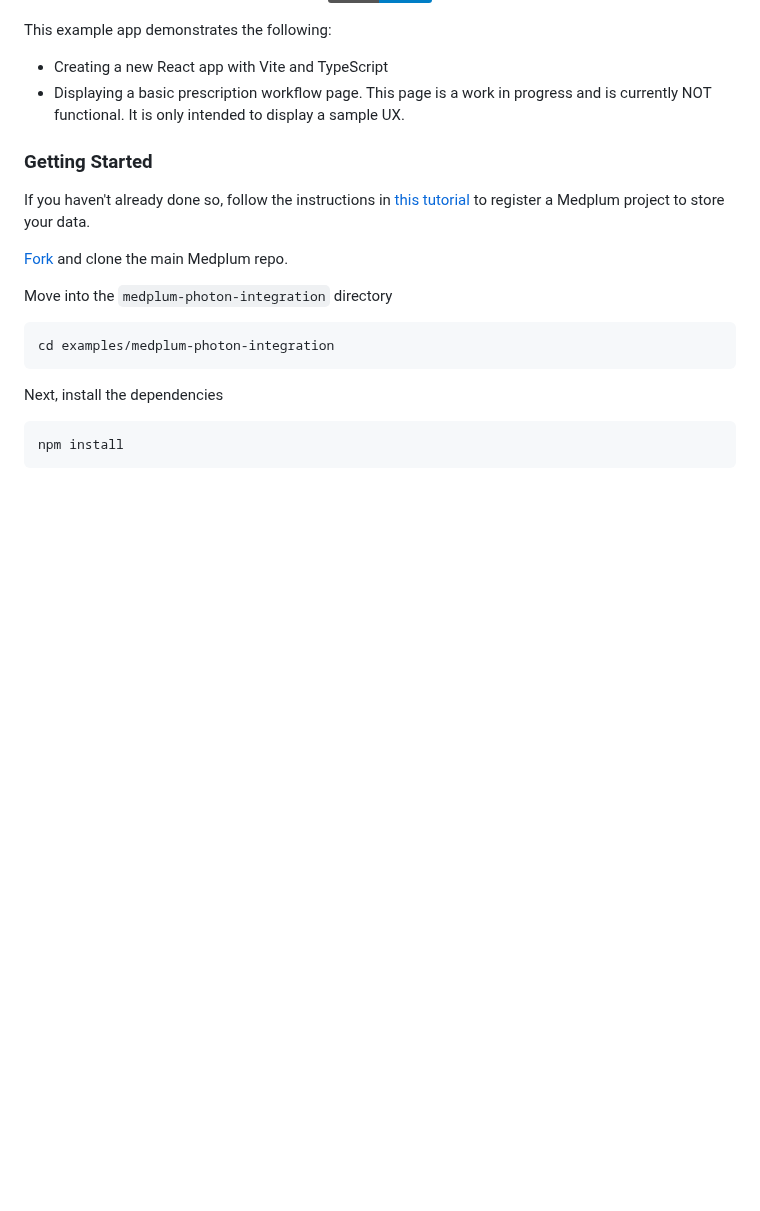
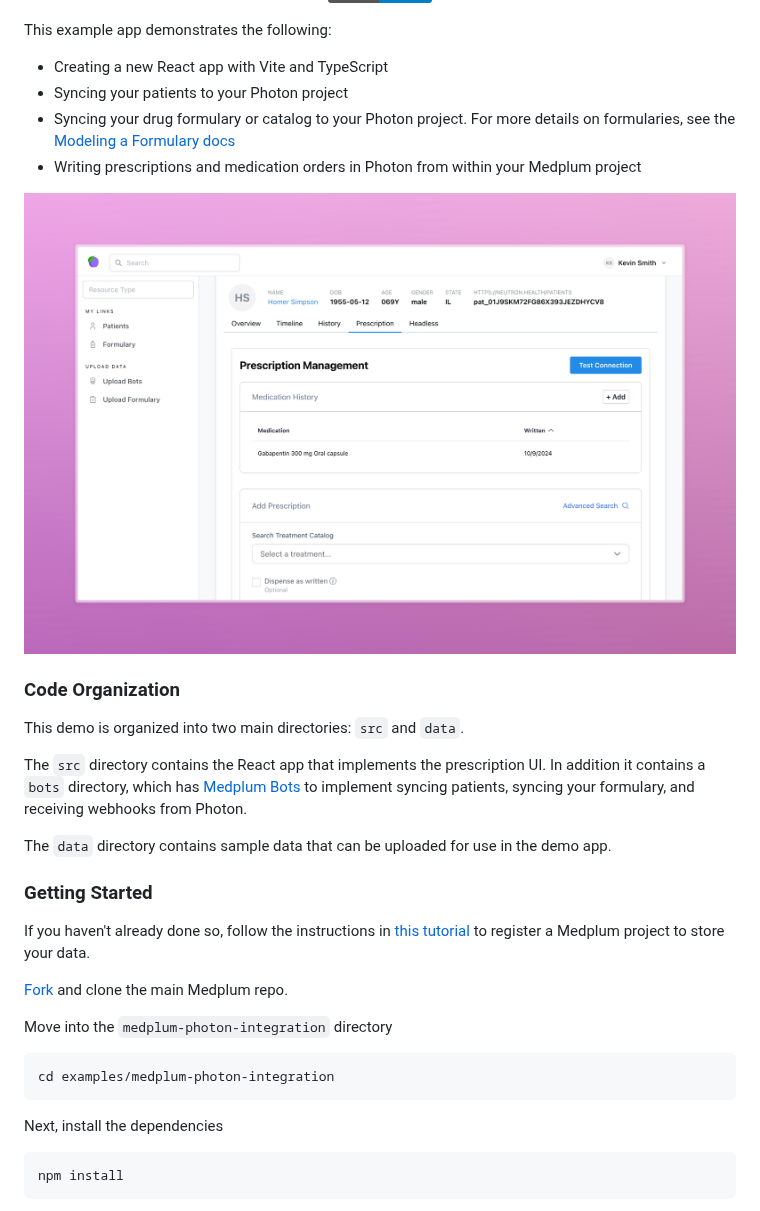
Before and after one commit to medplum/medplum-photon-integration, a Markdown page: README.md, the part around one of its changes. Rendered like a GitHub page; pictures changed too: photon-integration-screenshot.png (added); badges without logos; blank space fills up the shorter version.

Commit message:
Merge from main repo: Release Version 3.2.18 (#5432)

```diff
--- a/README.md
+++ b/README.md
@@ -9,7 +9,19 @@
 This example app demonstrates the following:
 
 - Creating a new React app with Vite and TypeScript
-- Displaying a basic prescription workflow page. This page is a work in progress and is currently NOT functional. It is only intended to display a sample UX.
+- Syncing your patients to your Photon project
+- Syncing your drug formulary or catalog to your Photon project. For more details on formularies, see the [Modeling a Formulary docs](/packages/docs/docs/medications/formulary/index.mdx)
+- Writing prescriptions and medication orders in Photon from within your Medplum project
+
+![Photon Integration Screenshot](./photon-integration-screenshot.png)
+
+### Code Organization
+
+This demo is organized into two main directories: `src` and `data`.
+
+The `src` directory contains the React app that implements the prescription UI. In addition it contains a `bots` directory, which has [Medplum Bots](/packages/docs/docs/bots/bot-basics.md) to implement syncing patients, syncing your formulary, and receiving webhooks from Photon.
+
+The `data` directory contains sample data that can be uploaded for use in the demo app.
 
 ### Getting Started
 
```
Also changed, not shown: other parts of README.md (+43 -1 lines), photon-webhook.png (added), 7 other files.
